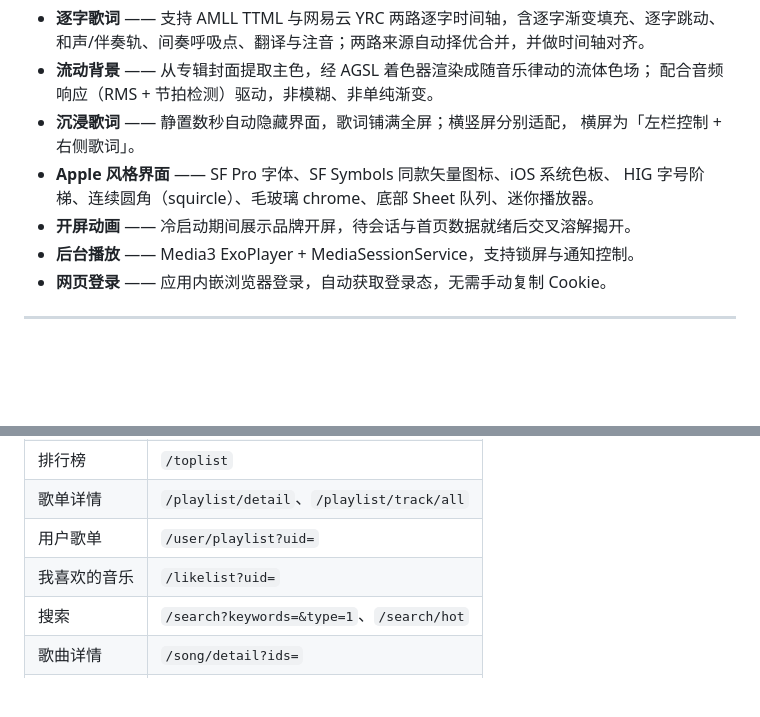
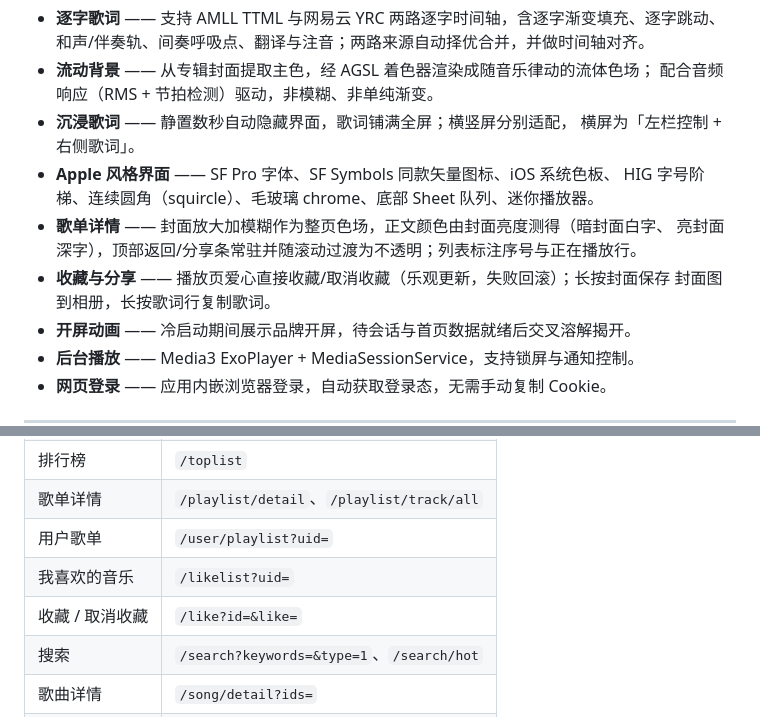
Before and after one commit to Fu-craft/YunYin, a Markdown page: README.md, 2 parts joined by grey strips. Rendered like a GitHub page; blank space fills up the shorter version.

Commit message:
README 同步：补充收藏/分享与歌单详情说明、/like 接口

```diff
--- a/README.md
+++ b/README.md
@@ -19,6 +19,10 @@
   横屏为「左栏控制 + 右侧歌词」。
 - **Apple 风格界面** —— SF Pro 字体、SF Symbols 同款矢量图标、iOS 系统色板、
   HIG 字号阶梯、连续圆角（squircle）、毛玻璃 chrome、底部 Sheet 队列、迷你播放器。
+- **歌单详情** —— 封面放大加模糊作为整页色场，正文颜色由封面亮度测得（暗封面白字、
+  亮封面深字），顶部返回/分享条常驻并随滚动过渡为不透明；列表标注序号与正在播放行。
+- **收藏与分享** —— 播放页爱心直接收藏/取消收藏（乐观更新，失败回滚）；长按封面保存
+  封面图到相册，长按歌词行复制歌词。
 - **开屏动画** —— 冷启动期间展示品牌开屏，待会话与首页数据就绪后交叉溶解揭开。
 - **后台播放** —— Media3 ExoPlayer + MediaSessionService，支持锁屏与通知控制。
 - **网页登录** —— 应用内嵌浏览器登录，自动获取登录态，无需手动复制 Cookie。
@@ -114,6 +118,7 @@ keytool -genkeypair -v -keystore my-release.jks -alias mykey \
 | 歌单详情 | `/playlist/detail`、`/playlist/track/all` |
 | 用户歌单 | `/user/playlist?uid=` |
 | 我喜欢的音乐 | `/likelist?uid=` |
+| 收藏 / 取消收藏 | `/like?id=&like=` |
 | 搜索 | `/search?keywords=&type=1`、`/search/hot` |
 | 歌曲详情 | `/song/detail?ids=` |
 | 歌词 | `/lyric/new?id=` |
```
